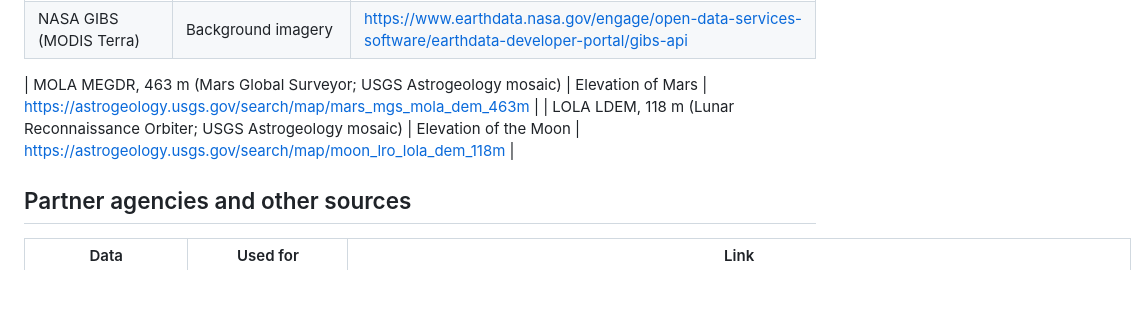
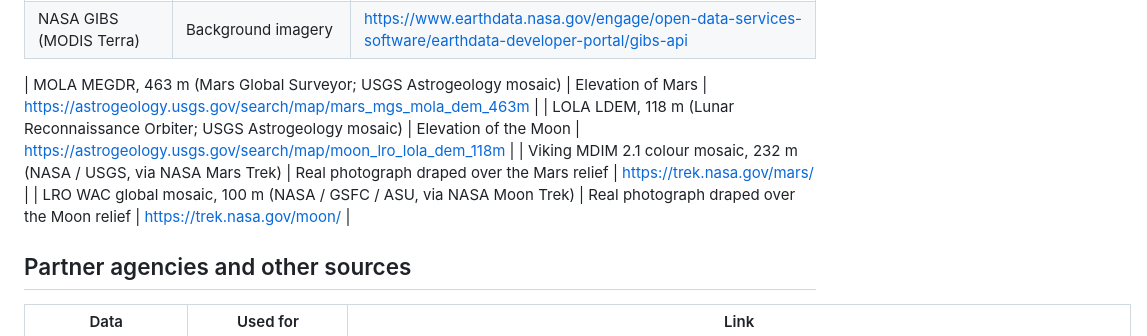
Before and after one commit to fergomezs2024/prospector-field-shift, a Markdown page: docs/DATA.md, the part around the change. Rendered like a GitHub page; blank space fills up the shorter version.

```diff
--- a/docs/DATA.md
+++ b/docs/DATA.md
@@ -15,6 +15,8 @@ All data are open and public. None requires an account or an API key. Check each
 
 | MOLA MEGDR, 463 m (Mars Global Surveyor; USGS Astrogeology mosaic) | Elevation of Mars | https://astrogeology.usgs.gov/search/map/mars_mgs_mola_dem_463m |
 | LOLA LDEM, 118 m (Lunar Reconnaissance Orbiter; USGS Astrogeology mosaic) | Elevation of the Moon | https://astrogeology.usgs.gov/search/map/moon_lro_lola_dem_118m |
+| Viking MDIM 2.1 colour mosaic, 232 m (NASA / USGS, via NASA Mars Trek) | Real photograph draped over the Mars relief | https://trek.nasa.gov/mars/ |
+| LRO WAC global mosaic, 100 m (NASA / GSFC / ASU, via NASA Moon Trek) | Real photograph draped over the Moon relief | https://trek.nasa.gov/moon/ |
 
 ## Partner agencies and other sources
 
```
Also changed, not shown: README.md (+1 -1 lines), docs/img/mars_jezero.jpg, 3 other files.
